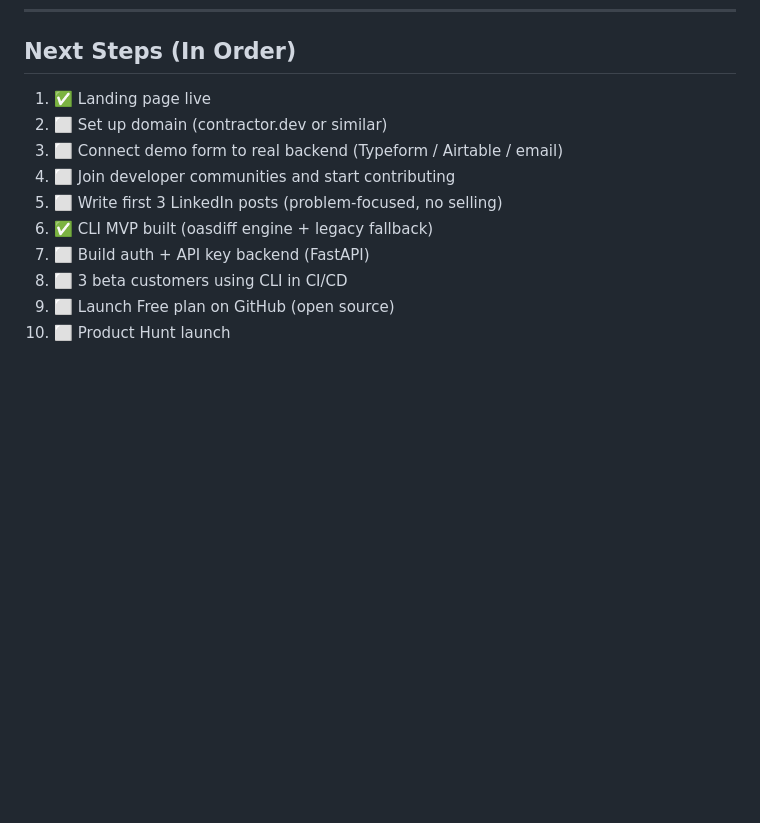
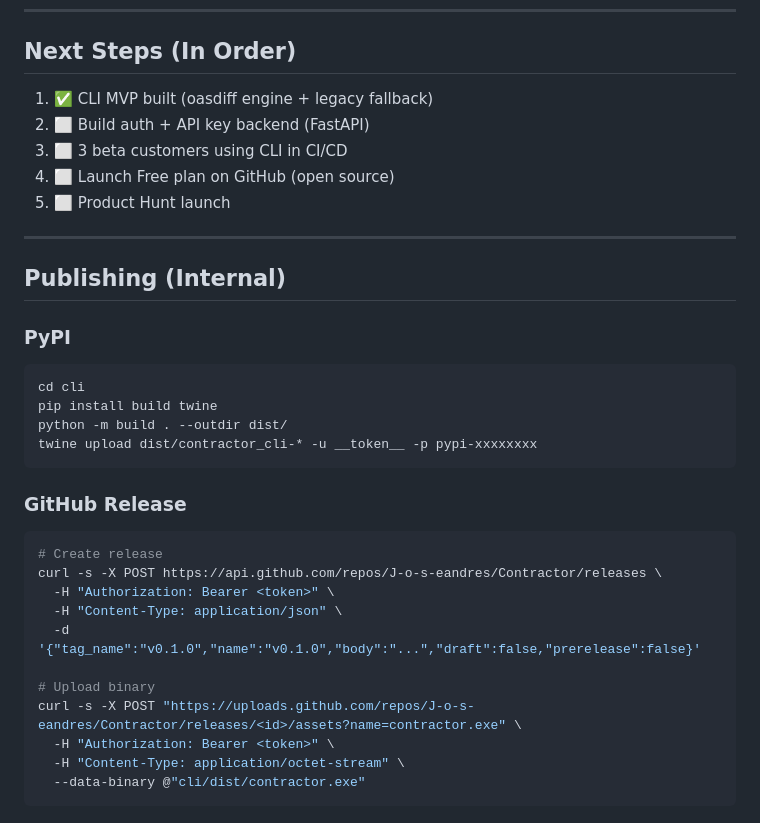
Before and after one commit to J-o-s-eandres/Contractor, a Markdown page: CLAUDE.md, the part around the change. GitHub-like rendering; blank space fills up the shorter version.

Commit message:
docs: move publishing docs to CLAUDE.md, add Windows binary section to cli/README.md

````diff
--- a/CLAUDE.md
+++ b/CLAUDE.md
@@ -298,13 +298,37 @@ contractor/
 
 ## Next Steps (In Order)
 
-1. ✅ Landing page live
-2. ⬜ Set up domain (contractor.dev or similar)
-3. ⬜ Connect demo form to real backend (Typeform / Airtable / email)
-4. ⬜ Join developer communities and start contributing
-5. ⬜ Write first 3 LinkedIn posts (problem-focused, no selling)
-6. ✅ CLI MVP built (oasdiff engine + legacy fallback)
-7. ⬜ Build auth + API key backend (FastAPI)
-8. ⬜ 3 beta customers using CLI in CI/CD
-9. ⬜ Launch Free plan on GitHub (open source)
-10. ⬜ Product Hunt launch
+1. ✅ CLI MVP built (oasdiff engine + legacy fallback)
+2. ⬜ Build auth + API key backend (FastAPI)
+3. ⬜ 3 beta customers using CLI in CI/CD
+4. ⬜ Launch Free plan on GitHub (open source)
+5. ⬜ Product Hunt launch
+
+---
+
+## Publishing (Internal)
+
+### PyPI
+
+```bash
+cd cli
+pip install build twine
+python -m build . --outdir dist/
+twine upload dist/contractor_cli-* -u __token__ -p pypi-xxxxxxxx
+```
+
+### GitHub Release
+
+```bash
+# Create release
+curl -s -X POST https://api.github.com/repos/J-o-s-eandres/Contractor/releases \
+  -H "Authorization: Bearer <token>" \
+  -H "Content-Type: application/json" \
+  -d '{"tag_name":"v0.1.0","name":"v0.1.0","body":"...","draft":false,"prerelease":false}'
+
+# Upload binary
+curl -s -X POST "https://uploads.github.com/repos/J-o-s-eandres/Contractor/releases/<id>/assets?name=contractor.exe" \
+  -H "Authorization: Bearer <token>" \
+  -H "Content-Type: application/octet-stream" \
+  --data-binary @"cli/dist/contractor.exe"
+```
````
